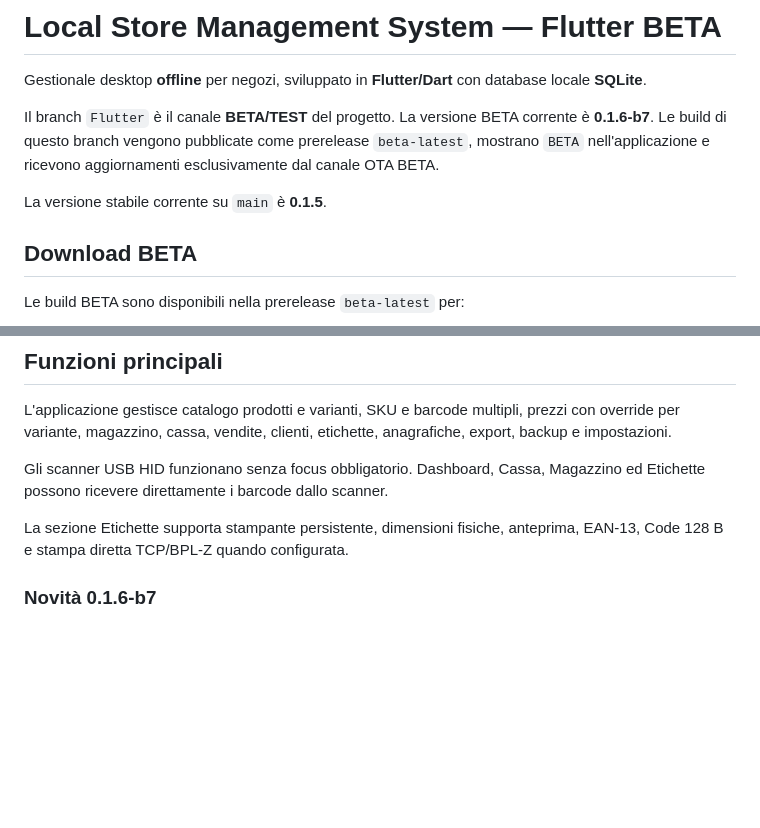
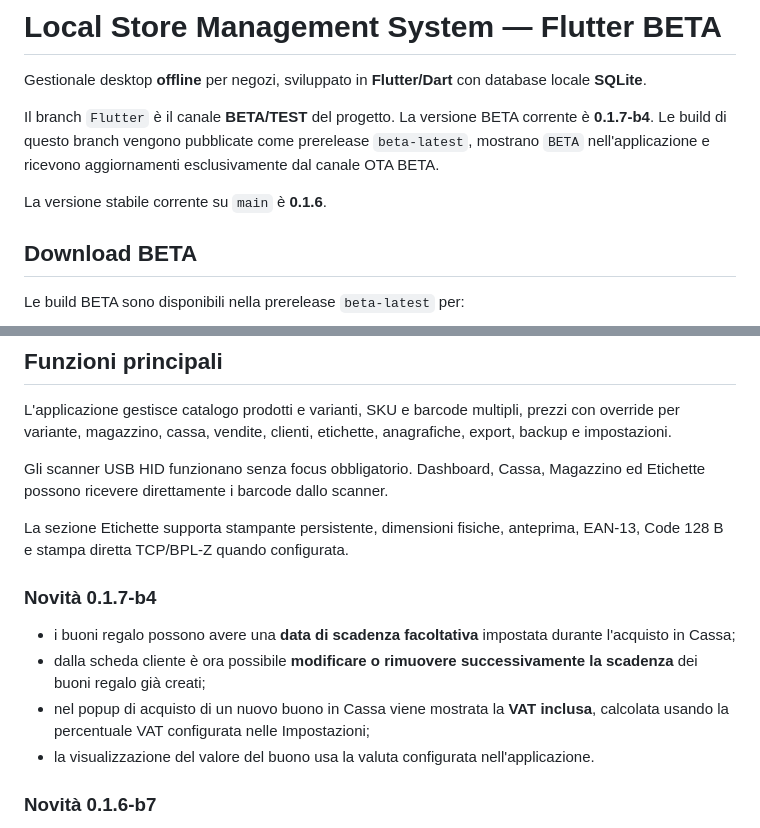
Before and after one commit to MaydayAlaska/Local-Store-Management-System, a Markdown page: README.md, 2 parts joined by grey strips. Drawn GitHub-style; blank space fills up the shorter version.

Commit message:
Document beta 0.1.7-b4 gift card fixes

```diff
--- a/README.md
+++ b/README.md
@@ -2,9 +2,9 @@
 
 Gestionale desktop **offline** per negozi, sviluppato in **Flutter/Dart** con database locale **SQLite**.
 
-Il branch `Flutter` è il canale **BETA/TEST** del progetto. La versione BETA corrente è **0.1.6-b7**. Le build di questo branch vengono pubblicate come prerelease `beta-latest`, mostrano `BETA` nell'applicazione e ricevono aggiornamenti esclusivamente dal canale OTA BETA.
+Il branch `Flutter` è il canale **BETA/TEST** del progetto. La versione BETA corrente è **0.1.7-b4**. Le build di questo branch vengono pubblicate come prerelease `beta-latest`, mostrano `BETA` nell'applicazione e ricevono aggiornamenti esclusivamente dal canale OTA BETA.
 
-La versione stabile corrente su `main` è **0.1.5**.
+La versione stabile corrente su `main` è **0.1.6**.
 
 ## Download BETA
 
@@ -47,6 +47,13 @@ L'applicazione gestisce catalogo prodotti e varianti, SKU e barcode multipli, pr
 Gli scanner USB HID funzionano senza focus obbligatorio. Dashboard, Cassa, Magazzino ed Etichette possono ricevere direttamente i barcode dallo scanner.
 
 La sezione Etichette supporta stampante persistente, dimensioni fisiche, anteprima, EAN-13, Code 128 B e stampa diretta TCP/BPL-Z quando configurata.
+
+### Novità 0.1.7-b4
+
+- i buoni regalo possono avere una **data di scadenza facoltativa** impostata durante l'acquisto in Cassa;
+- dalla scheda cliente è ora possibile **modificare o rimuovere successivamente la scadenza** dei buoni regalo già creati;
+- nel popup di acquisto di un nuovo buono in Cassa viene mostrata la **VAT inclusa**, calcolata usando la percentuale VAT configurata nelle Impostazioni;
+- la visualizzazione del valore del buono usa la valuta configurata nell'applicazione.
 
 ### Novità 0.1.6-b7
 
```
